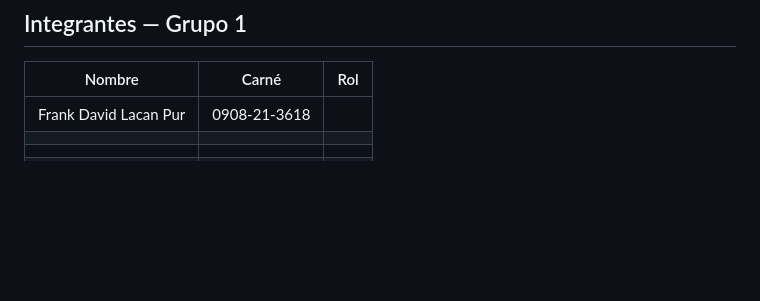
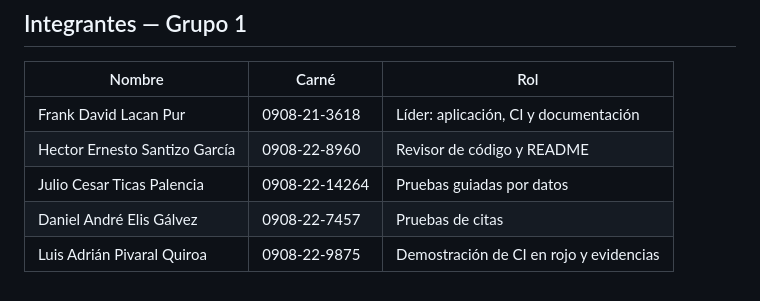
Before and after one commit to flacan1/reservas-citas-grupo1, a Markdown page: README.md, the part around the change. Rendered like a GitHub page; blank space fills up the shorter version.

```diff
--- a/README.md
+++ b/README.md
@@ -109,7 +109,8 @@ Se descargan en: pestaña **Actions** → la corrida → sección **Artifacts**.
 
 | Nombre | Carné | Rol |
 |---|---|---|
-| Frank David Lacan Pur | 0908-21-3618 | |
-| | | |
-| | | |
-| | | |
+| Frank David Lacan Pur | 0908-21-3618 | Líder: aplicación, CI y documentación |
+| Hector Ernesto Santizo García | 0908-22-8960 | Revisor de código y README |
+| Julio Cesar Ticas Palencia | 0908-22-14264 | Pruebas guiadas por datos |
+| Daniel André Elis Gálvez | 0908-22-7457 | Pruebas de citas |
+| Luis Adrián Pivaral Quiroa | 0908-22-9875 | Demostración de CI en rojo y evidencias |
```
Also changed, not shown: GUIA-EXPOSICION.md (+13 -13 lines).
